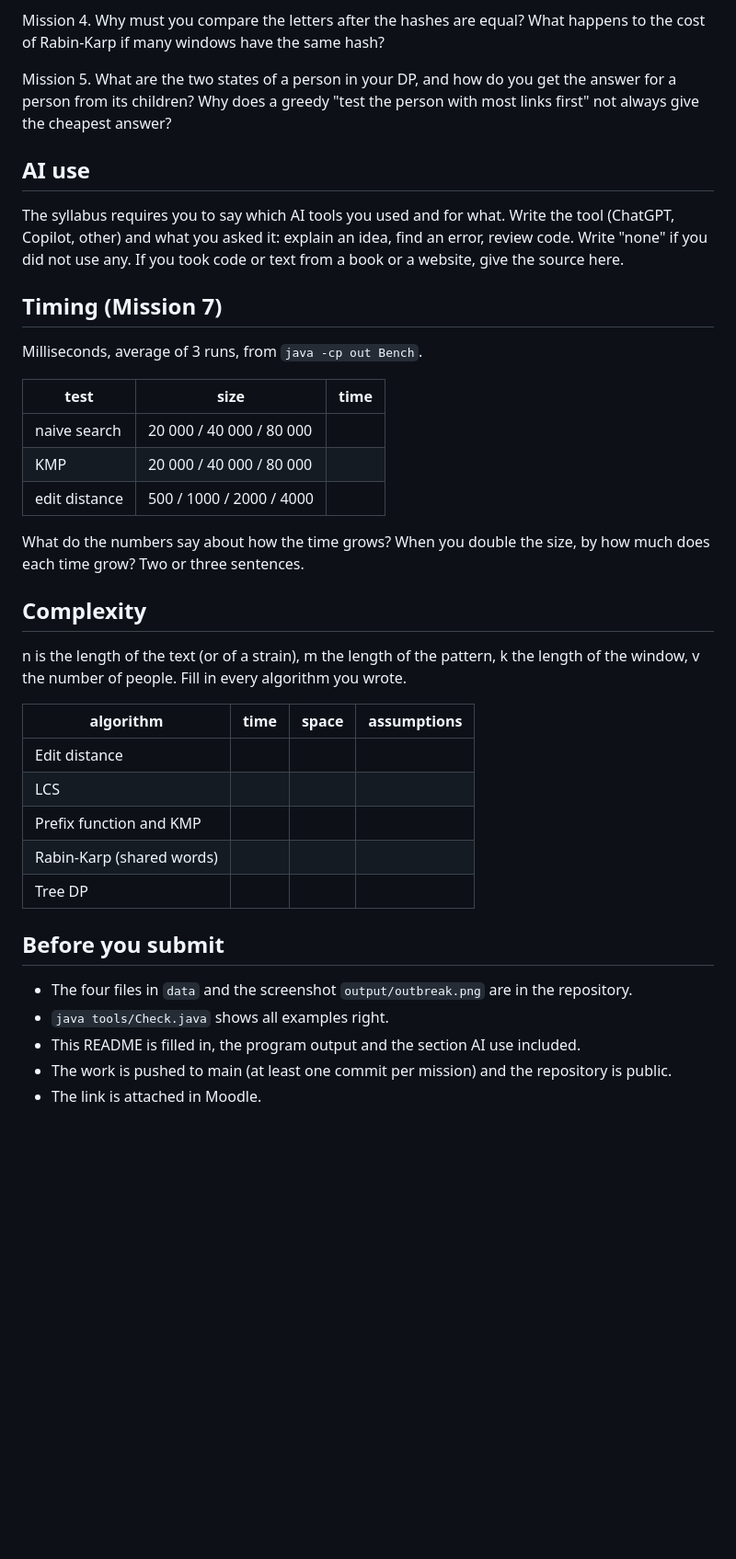
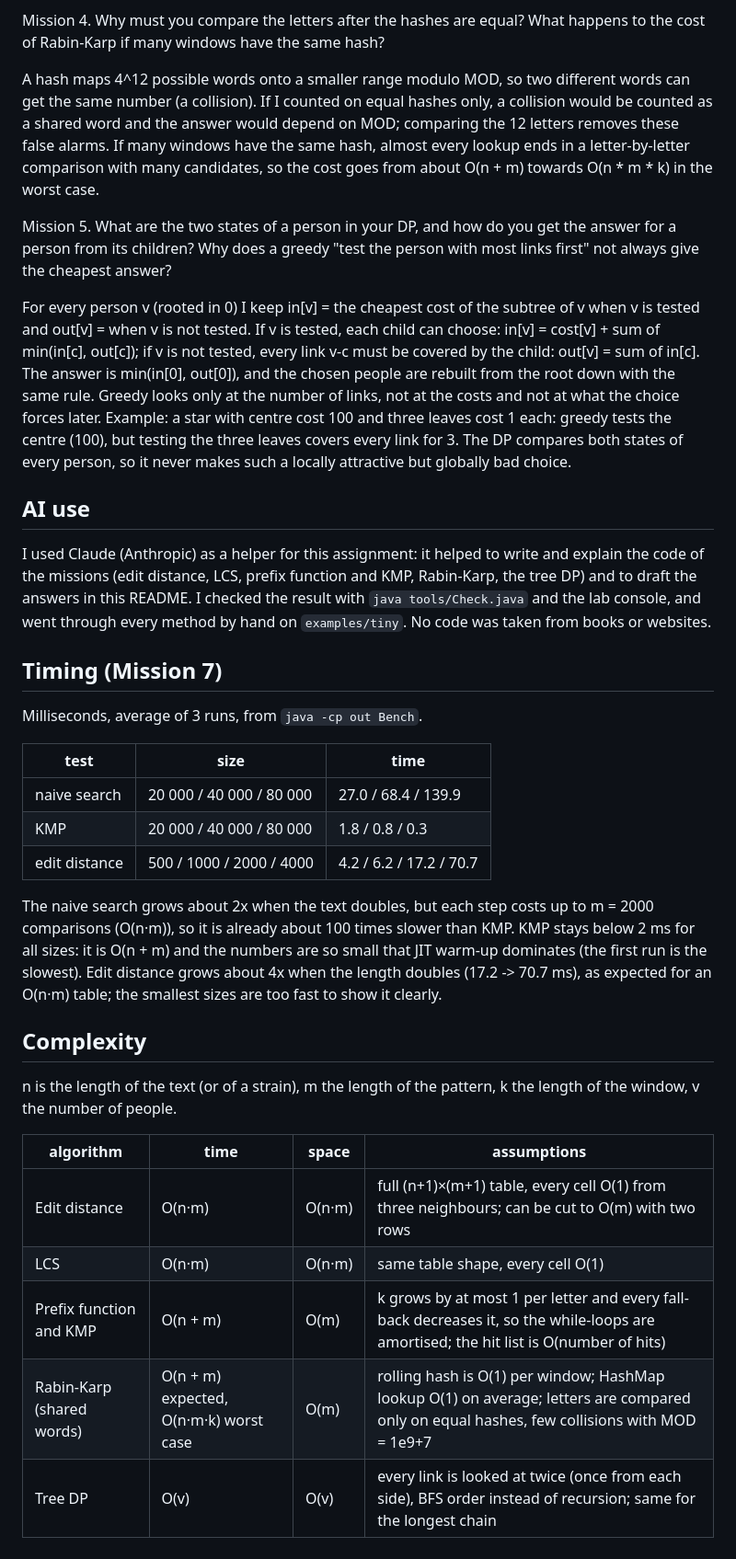
Before and after one commit to Mussabekuly/patient-zero, a Markdown page: README.md, the part around one of its changes. Shown at 92% size. Rendered like a GitHub page; blank space fills up the shorter version.

Commit message:
Add personal data, lab screenshot and report with timing and complexity

```diff
--- a/README.md
+++ b/README.md
@@ -36,11 +40,15 @@ Mission 3. What does the prefix function tell you, and why does the pointer in t
 
 Mission 4. Why must you compare the letters after the hashes are equal? What happens to the cost of Rabin-Karp if many windows have the same hash?
 
+A hash maps 4^12 possible words onto a smaller range modulo MOD, so two different words can get the same number (a collision). If I counted on equal hashes only, a collision would be counted as a shared word and the answer would depend on MOD; comparing the 12 letters removes these false alarms. If many windows have the same hash, almost every lookup ends in a letter-by-letter comparison with many candidates, so the cost goes from about O(n + m) towards O(n * m * k) in the worst case.
+
 Mission 5. What are the two states of a person in your DP, and how do you get the answer for a person from its children? Why does a greedy "test the person with most links first" not always give the cheapest answer?
+
+For every person v (rooted in 0) I keep in[v] = the cheapest cost of the subtree of v when v is tested and out[v] = when v is not tested. If v is tested, each child can choose: in[v] = cost[v] + sum of min(in[c], out[c]); if v is not tested, every link v-c must be covered by the child: out[v] = sum of in[c]. The answer is min(in[0], out[0]), and the chosen people are rebuilt from the root down with the same rule. Greedy looks only at the number of links, not at the costs and not at what the choice forces later. Example: a star with centre cost 100 and three leaves cost 1 each: greedy tests the centre (100), but testing the three leaves covers every link for 3. The DP compares both states of every person, so it never makes such a locally attractive but globally bad choice.
 
 ## AI use
 
-The syllabus requires you to say which AI tools you used and for what. Write the tool (ChatGPT, Copilot, other) and what you asked it: explain an idea, find an error, review code. Write "none" if you did not use any. If you took code or text from a book or a website, give the source here.
+I used Claude (Anthropic) as a helper for this assignment: it helped to write and explain the code of the missions (edit distance, LCS, prefix function and KMP, Rabin-Karp, the tree DP) and to draft the answers in this README. I checked the result with `java tools/Check.java` and the lab console, and went through every method by hand on `examples/tiny`. No code was taken from books or websites.
 
 ## Timing (Mission 7)
 
@@ -48,28 +56,20 @@ Milliseconds, average of 3 runs, from `java -cp out Bench`.
 
 | test | size | time |
 |---|---|---|
-| naive search | 20 000 / 40 000 / 80 000 | |
-| KMP | 20 000 / 40 000 / 80 000 | |
-| edit distance | 500 / 1000 / 2000 / 4000 | |
+| naive search | 20 000 / 40 000 / 80 000 | 27.0 / 68.4 / 139.9 |
+| KMP | 20 000 / 40 000 / 80 000 | 1.8 / 0.8 / 0.3 |
+| edit distance | 500 / 1000 / 2000 / 4000 | 4.2 / 6.2 / 17.2 / 70.7 |
 
-What do the numbers say about how the time grows? When you double the size, by how much does each time grow? Two or three sentences.
+The naive search grows about 2x when the text doubles, but each step costs up to m = 2000 comparisons (O(n·m)), so it is already about 100 times slower than KMP. KMP stays below 2 ms for all sizes: it is O(n + m) and the numbers are so small that JIT warm-up dominates (the first run is the slowest). Edit distance grows about 4x when the length doubles (17.2 -> 70.7 ms), as expected for an O(n·m) table; the smallest sizes are too fast to show it clearly.
 
 ## Complexity
 
-n is the length of the text (or of a strain), m the length of the pattern, k the length of the window, v the number of people. Fill in every algorithm you wrote.
+n is the length of the text (or of a strain), m the length of the pattern, k the length of the window, v the number of people.
 
 | algorithm | time | space | assumptions |
 |---|---|---|---|
-| Edit distance | | | |
-| LCS | | | |
-| Prefix function and KMP | | | |
-| Rabin-Karp (shared words) | | | |
-| Tree DP | | | |
-
-## Before you submit
-
-- The four files in `data` and the screenshot `output/outbreak.png` are in the repository.
-- `java tools/Check.java` shows all examples right.
-- This README is filled in, the program output and the section AI use included.
-- The work is pushed to main (at least one commit per mission) and the repository is public.
-- The link is attached in Moodle.
+| Edit distance | O(n·m) | O(n·m) | full (n+1)×(m+1) table, every cell O(1) from three neighbours; can be cut to O(m) with two rows |
+| LCS | O(n·m) | O(n·m) | same table shape, every cell O(1) |
+| Prefix function and KMP | O(n + m) | O(m) | k grows by at most 1 per letter and every fall-back decreases it, so the while-loops are amortised; the hit list is O(number of hits) |
+| Rabin-Karp (shared words) | O(n + m) expected, O(n·m·k) worst case | O(m) | rolling hash is O(1) per window; HashMap lookup O(1) on average; letters are compared only on equal hashes, few collisions with MOD = 1e9+7 |
+| Tree DP | O(v) | O(v) | every link is looked at twice (once from each side), BFS order instead of recursion; same for the longest chain |
```
Also changed, not shown: other parts of README.md (+18 -14 lines), output/outbreak.png (added), 5 other files.
